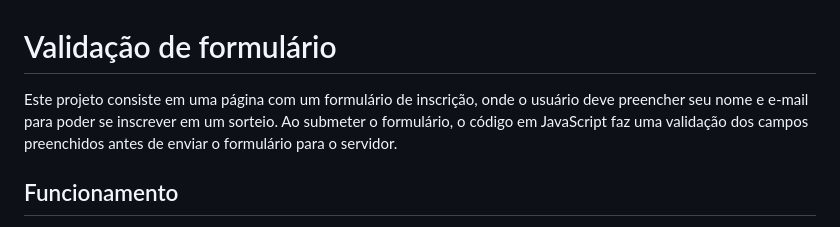
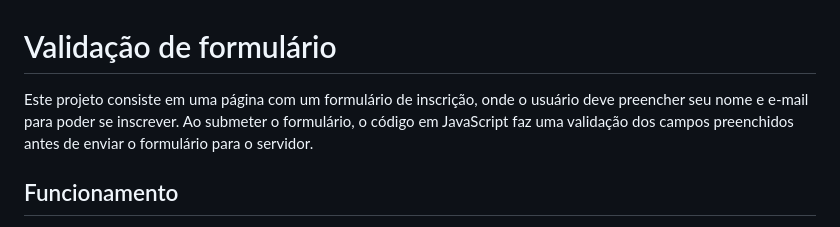
Before and after one commit to gabrielss97/moonnow-dnc, a Markdown page: readme.md, the part around the change. Rendered like a GitHub page.

Commit message:
ajuste readme

```diff
--- a/readme.md
+++ b/readme.md
@@ -1,6 +1,6 @@
 # Validação de formulário
 
-Este projeto consiste em uma página com um formulário de inscrição, onde o usuário deve preencher seu nome e e-mail para poder se inscrever em um sorteio. Ao submeter o formulário, o código em JavaScript faz uma validação dos campos preenchidos antes de enviar o formulário para o servidor.
+Este projeto consiste em uma página com um formulário de inscrição, onde o usuário deve preencher seu nome e e-mail para poder se inscrever. Ao submeter o formulário, o código em JavaScript faz uma validação dos campos preenchidos antes de enviar o formulário para o servidor.
 
 ## Funcionamento
 
```
